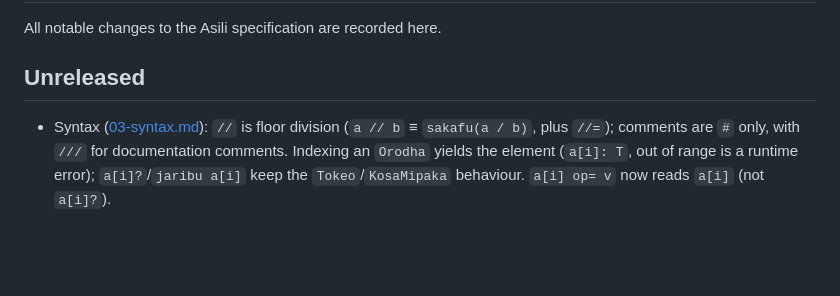
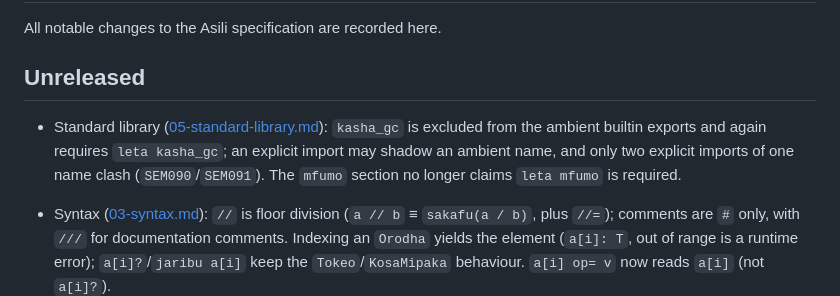
Before and after one commit to victorKariuki/Asili, a Markdown page: docs/spec/CHANGELOG.md, the part around the change. Drawn GitHub-style; blank space fills up the shorter version.

```diff
--- a/docs/spec/CHANGELOG.md
+++ b/docs/spec/CHANGELOG.md
@@ -3,6 +3,11 @@
 All notable changes to the Asili specification are recorded here.
 
 ## Unreleased
+
+- Standard library ([05-standard-library.md](05-standard-library.md)): `kasha_gc` is excluded
+  from the ambient builtin exports and again requires `leta kasha_gc`; an explicit import may
+  shadow an ambient name, and only two explicit imports of one name clash (`SEM090`/`SEM091`).
+  The `mfumo` section no longer claims `leta mfumo` is required.
 
 - Syntax ([03-syntax.md](03-syntax.md)): `//` is floor division (`a // b` ≡ `sakafu(a / b)`, plus
   `//=`); comments are `#` only, with `///` for documentation comments. Indexing an `Orodha`
```
Also changed, not shown: README.md (+8 -11 lines), docs/spec/05-standard-library.md (+3 -3 lines).
